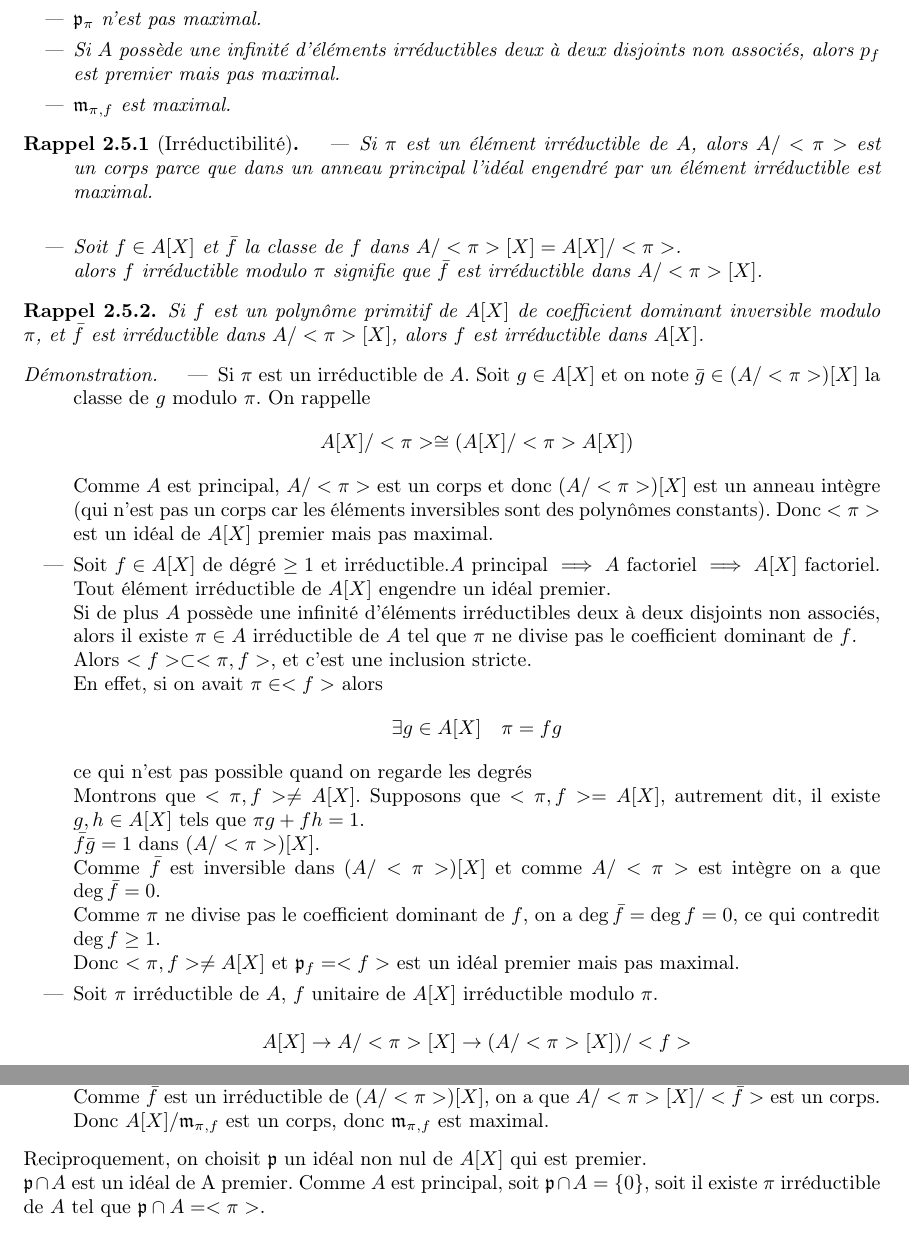
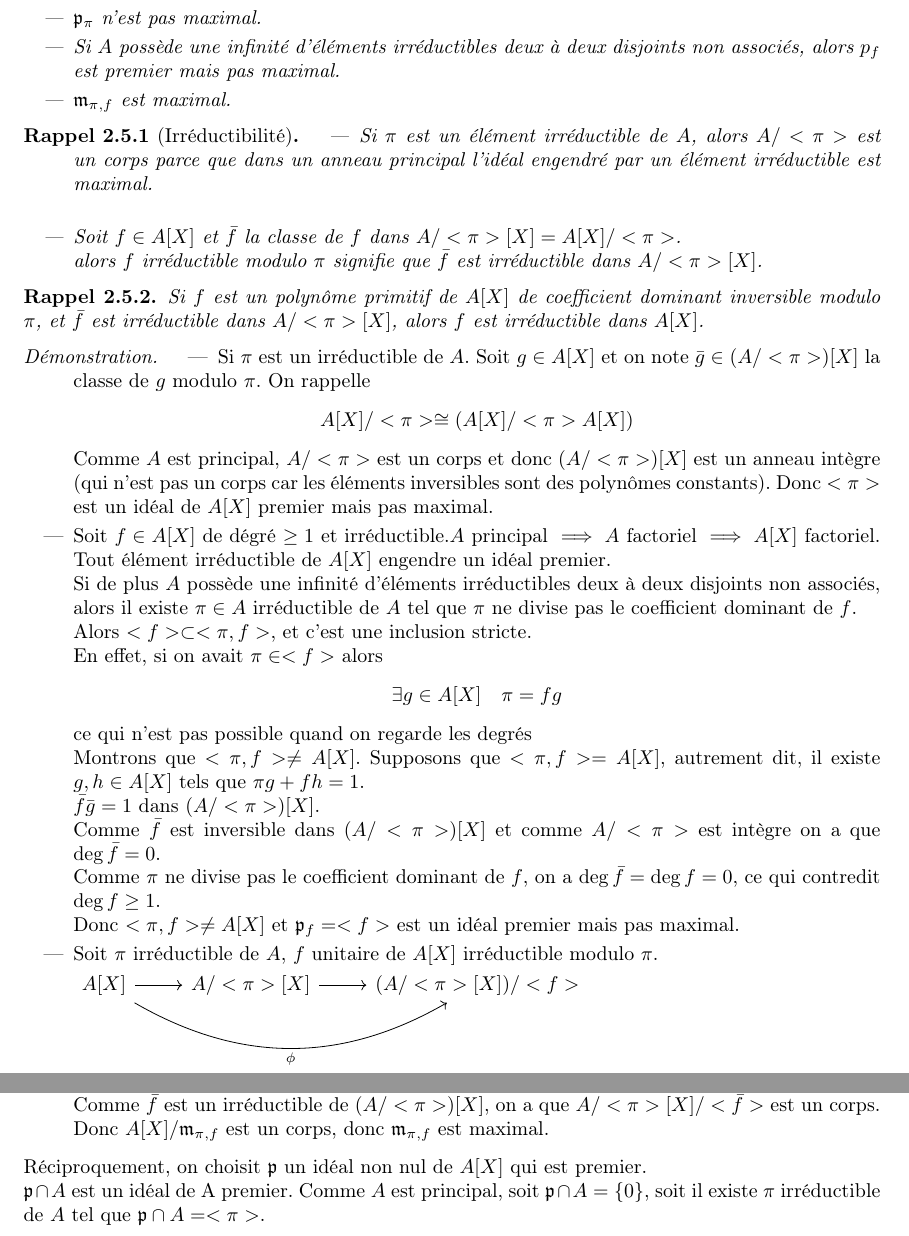
Before and after one commit to Yag000/algebre-II-notes, a LaTeX document (algebre-II-notes.tex, which reads contents/anneaux_polynomes/classification_ideaux.tex): two parts of pages 13 and 14 of 31, joined at a grey line, cut so that both start at the same text. Compiled offline with pdfLaTeX.

Commit message:
feat: Add injection diagram

```diff
--- a/algebre-II-notes.tex
+++ b/algebre-II-notes.tex
@@ -8,6 +8,8 @@
 \usepackage{dsfont}
 \usepackage{mathrsfs}
 \usepackage{mathtools}
+
+\usepackage{tikz-cd}
 
 \usepackage{geometry}
 
--- a/contents/anneaux_polynomes/classification_ideaux.tex
+++ b/contents/anneaux_polynomes/classification_ideaux.tex
@@ -52,7 +52,11 @@
 		      Comme $\pi$ ne divise pas le coefficient dominant de $f$, on a $\deg \bar{f} = \deg f = 0$, ce qui contredit $\deg f \geq 1$.\\
 		      Donc $<\pi, f> \neq A[X]$ et $\goatp_f = <f>$ est un idéal premier mais pas maximal.
 		\item  Soit $\pi$ irréductible de $A$, $f$ unitaire de $A[X]$ irréductible modulo $\pi$.\\
-		      $$A[X] \to A/<\pi>[X] \to (A/<\pi>[X])/<f> $$ %TODO: Add phi
+		      \begin{centering}
+			      \begin{tikzcd}
+				      A[X] \ar[r,""] \ar[rr,bend right,"\phi"'] &  A/<\pi>[X] \ar[r,""] & (A/<\pi>[X])/<f>
+			      \end{tikzcd}
+		      \end{centering}\\
 		      Le morphisme $\phi$ est surjectif de noyau $<\pi,f>$.
 		      $$ A[X]/\goatm_{\pi,f} \cong (A/<\pi>[X]/<\bar{f}>)$$
 		      Et donc $A/<\pi>[X]$ est principal.
```
Also changed, not shown: contents/anneaux_polynomes/classification_ideaux.tex (2 more changed lines).
